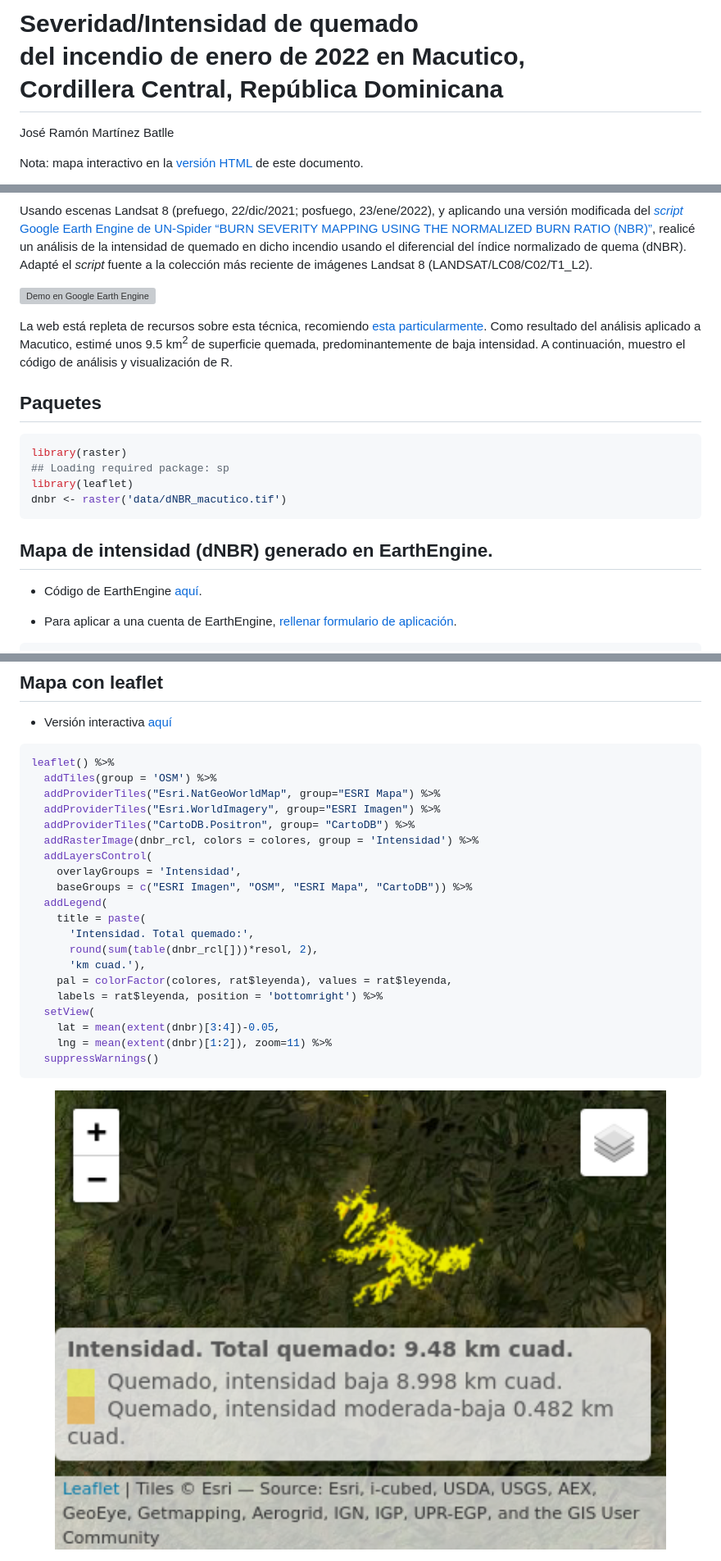
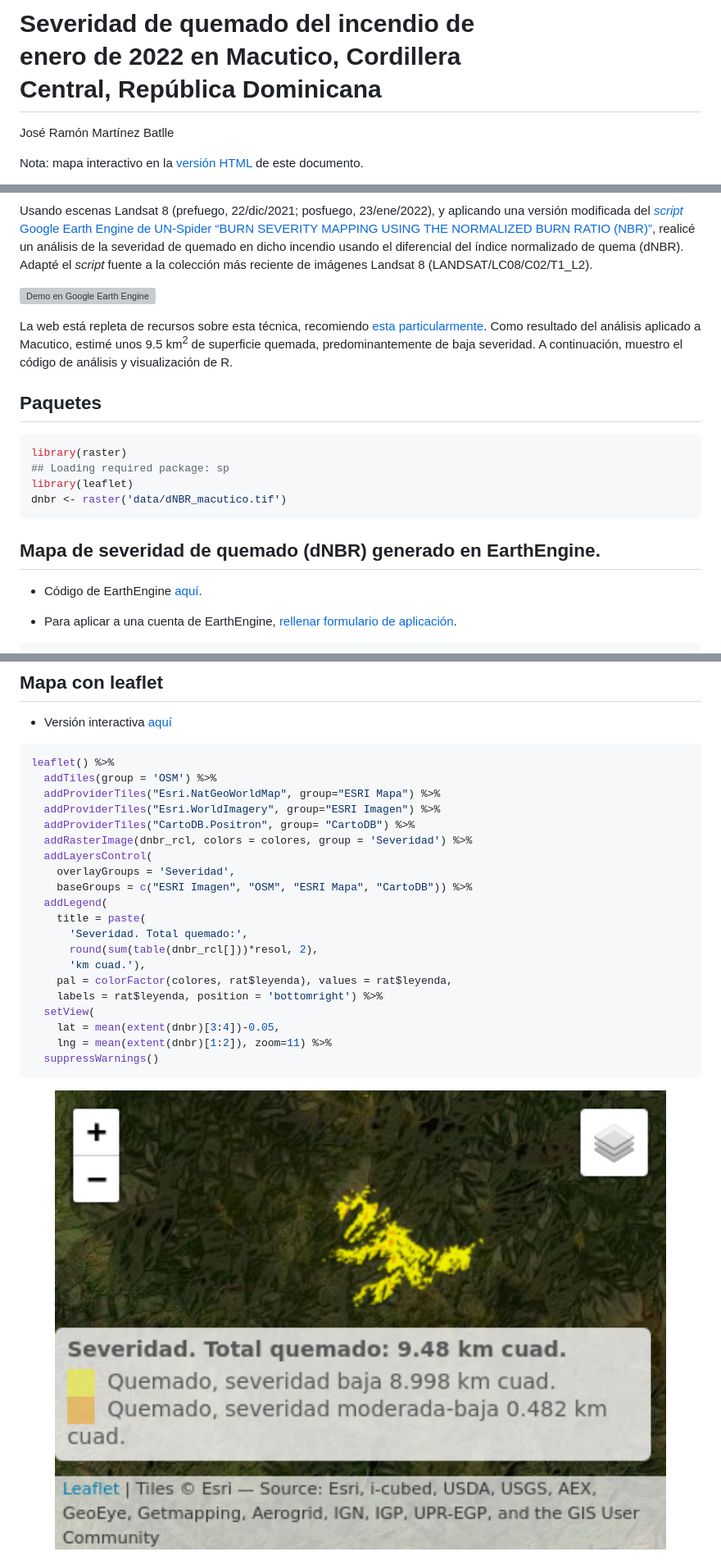
Before and after one commit to geofis/fuego-macutico-202201, a Markdown page: README.md, 3 parts joined by grey strips. Shown: that part at 82% size. Drawn GitHub-style; pictures changed too: img/unnamed-chunk-5-1.png; grey boxes are pictures that could not be loaded.

Commit message:
ADD scripts UPDATE terminology

````diff
--- a/README.md
+++ b/README.md
@@ -1,5 +1,5 @@
-Severidad/Intensidad de quemado <br> del incendio de enero de 2022 en
-Macutico, <br> Cordillera Central, República Dominicana
+Severidad de quemado del incendio de <br> enero de 2022 en Macutico,
+Cordillera <br> Central, República Dominicana
 ================
 José Ramón Martínez Batlle
 
@@ -23,7 +23,7 @@ Usando escenas Landsat 8 (prefuego, 22/dic/2021; posfuego, 23/ene/2022),
 y aplicando una versión modificada del [*script* Google Earth Engine de
 UN-Spider “BURN SEVERITY MAPPING USING THE NORMALIZED BURN RATIO
 (NBR)”](https://un-spider.org/advisory-support/recommended-practices/recommended-practice-burn-severity/burn-severity-earth-engine),
-realicé un análisis de la intensidad de quemado en dicho incendio usando
+realicé un análisis de la severidad de quemado en dicho incendio usando
 el diferencial del índice normalizado de quema (dNBR). Adapté el
 *script* fuente a la colección más reciente de imágenes Landsat 8
 (LANDSAT/LC08/C02/T1\_L2).
@@ -33,8 +33,8 @@ el diferencial del índice normalizado de quema (dNBR). Adapté el
 La web está repleta de recursos sobre esta técnica, recomiendo [esta
 particularmente](https://un-spider.org/es/node/10959). Como resultado
 del análisis aplicado a Macutico, estimé unos 9.5 km<sup>2</sup> de
-superficie quemada, predominantemente de baja intensidad. A
-continuación, muestro el código de análisis y visualización de R.
+superficie quemada, predominantemente de baja severidad. A continuación,
+muestro el código de análisis y visualización de R.
 
 ## Paquetes
 
@@ -45,7 +45,7 @@ library(leaflet)
 dnbr <- raster('data/dNBR_macutico.tif')
 ```
 
-## Mapa de intensidad (dNBR) generado en EarthEngine.
+## Mapa de severidad de quemado (dNBR) generado en EarthEngine.
 
 -   Código de EarthEngine
     [aquí](https://code.earthengine.google.com/?scriptPath=users%2Fjoseramon%2Fpublic%3Aburn-severity-macutico-2022).
@@ -109,13 +109,13 @@ leaflet() %>%
   addProviderTiles("Esri.NatGeoWorldMap", group="ESRI Mapa") %>%
   addProviderTiles("Esri.WorldImagery", group="ESRI Imagen") %>%
   addProviderTiles("CartoDB.Positron", group= "CartoDB") %>%
-  addRasterImage(dnbr_rcl, colors = colores, group = 'Intensidad') %>%
+  addRasterImage(dnbr_rcl, colors = colores, group = 'Severidad') %>%
   addLayersControl(
-    overlayGroups = 'Intensidad',
+    overlayGroups = 'Severidad',
     baseGroups = c("ESRI Imagen", "OSM", "ESRI Mapa", "CartoDB")) %>%
   addLegend(
     title = paste(
-      'Intensidad. Total quemado:',
+      'Severidad. Total quemado:',
       round(sum(table(dnbr_rcl[]))*resol, 2),
       'km cuad.'),
     pal = colorFactor(colores, rat$leyenda), values = rat$leyenda,
````
Also changed, not shown: other parts of README.md (+3 -3 lines), 5 other files.
